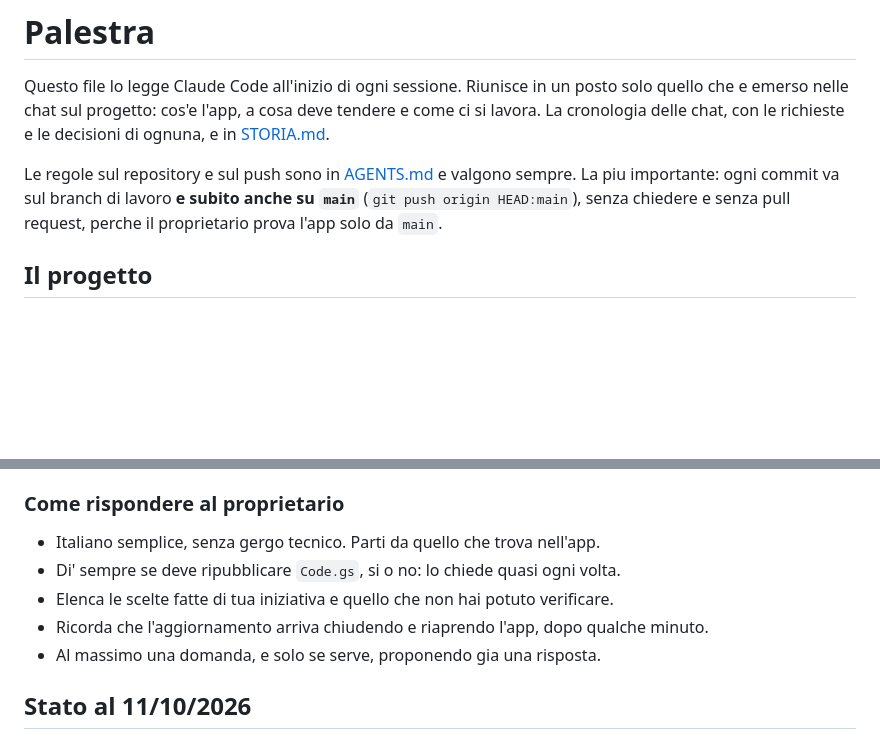
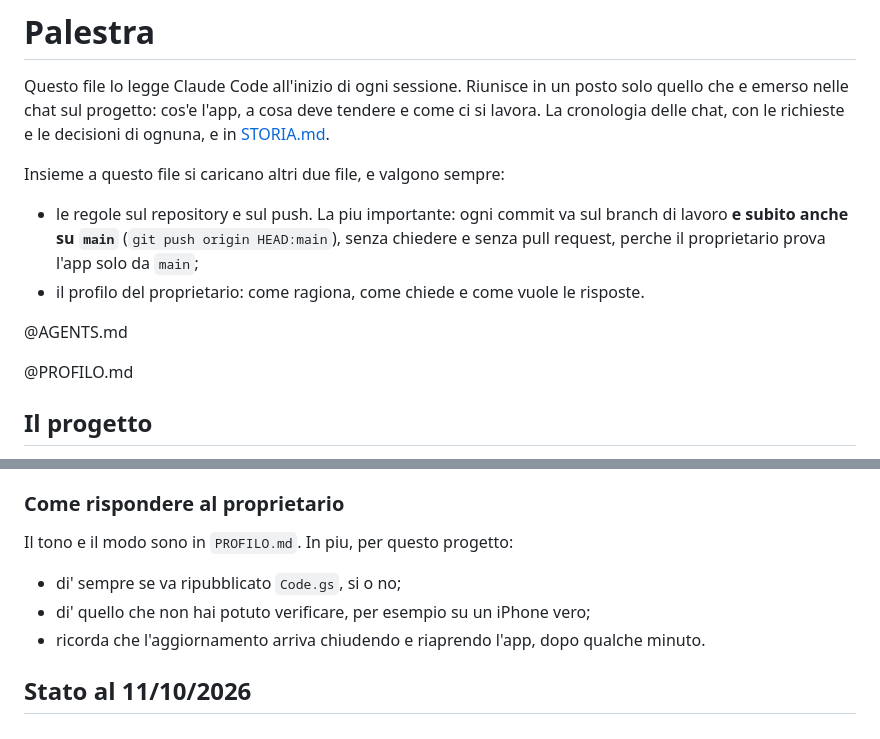
Before and after one commit to bronze-Kneecap/palestra, a Markdown page: CLAUDE.md, 2 parts joined by grey strips. Drawn GitHub-style; blank space fills up the shorter version.

```diff
--- a/CLAUDE.md
+++ b/CLAUDE.md
@@ -5,10 +5,18 @@ posto solo quello che e emerso nelle chat sul progetto: cos'e l'app, a cosa
 deve tendere e come ci si lavora. La cronologia delle chat, con le richieste
 e le decisioni di ognuna, e in [STORIA.md](STORIA.md).
 
-Le regole sul repository e sul push sono in [AGENTS.md](AGENTS.md) e valgono
-sempre. La piu importante: ogni commit va sul branch di lavoro **e subito
-anche su `main`** (`git push origin HEAD:main`), senza chiedere e senza pull
-request, perche il proprietario prova l'app solo da `main`.
+Insieme a questo file si caricano altri due file, e valgono sempre:
+
+- le regole sul repository e sul push. La piu importante: ogni commit va sul
+  branch di lavoro **e subito anche su `main`** (`git push origin HEAD:main`),
+  senza chiedere e senza pull request, perche il proprietario prova l'app
+  solo da `main`;
+- il profilo del proprietario: come ragiona, come chiede e come vuole le
+  risposte.
+
+@AGENTS.md
+
+@PROFILO.md
 
 ## Il progetto
 
@@ -204,14 +212,12 @@ In `Code.gs`:
 
 ### Come rispondere al proprietario
 
-- Italiano semplice, senza gergo tecnico. Parti da quello che trova nell'app.
-- Di' sempre se deve ripubblicare `Code.gs`, si o no: lo chiede quasi ogni
-  volta.
-- Elenca le scelte fatte di tua iniziativa e quello che non hai potuto
-  verificare.
-- Ricorda che l'aggiornamento arriva chiudendo e riaprendo l'app, dopo
+Il tono e il modo sono in `PROFILO.md`. In piu, per questo progetto:
+
+- di' sempre se va ripubblicato `Code.gs`, si o no;
+- di' quello che non hai potuto verificare, per esempio su un iPhone vero;
+- ricorda che l'aggiornamento arriva chiudendo e riaprendo l'app, dopo
   qualche minuto.
-- Al massimo una domanda, e solo se serve, proponendo gia una risposta.
 
 ## Stato al 11/10/2026
 
```
Also changed, not shown: PROFILO.md (added, +106 -0 lines), STORIA.md (+7 -0 lines).
